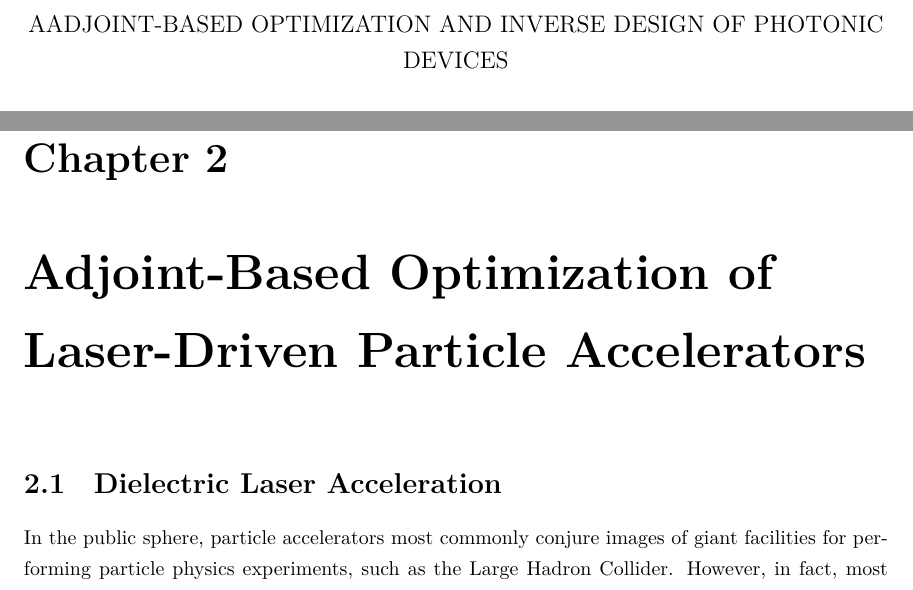
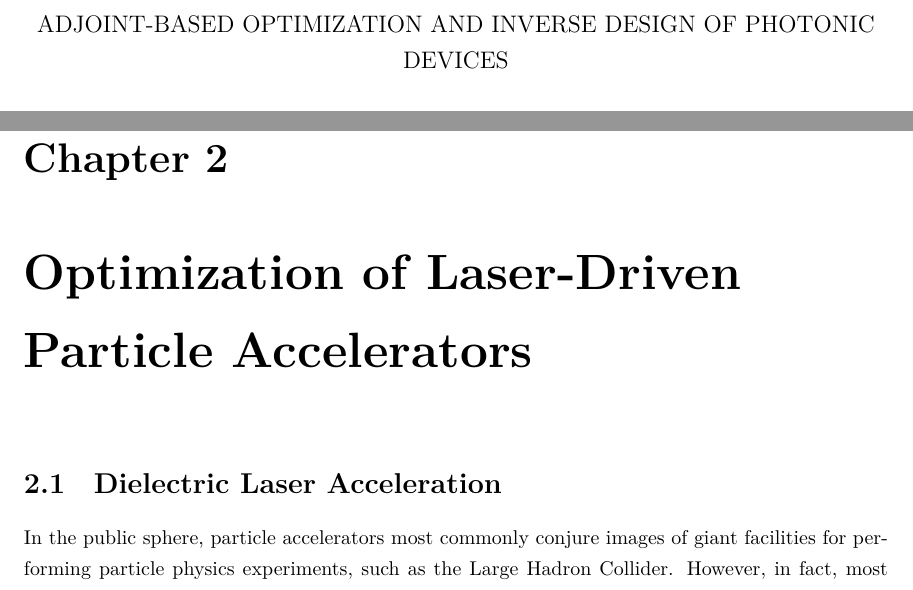
Before and after one commit to twhughes/PhD_Thesis, a LaTeX thesis (main.tex): two parts of pages 1 and 23 of 156, joined at a grey line, cut so that both start at the same text. Compiled offline with XeLaTeX.

Commit message:
registrar edits

```diff
--- a/main.tex
+++ b/main.tex
@@ -45,7 +45,7 @@
 \chapter{Introduction}
 \input{chapters/1_Introduction.tex}
 
-\chapter{Adjoint-Based Optimization of Laser-Driven Particle Accelerators}
+\chapter{Optimization of Laser-Driven Particle Accelerators}
 \input{chapters/2_ACHIP_adjoint.tex}
 
 \chapter{Integrated Photonic Circuit for Accelerators on a Chip}
```
Also changed, not shown: main.tex (2 more changed lines).
